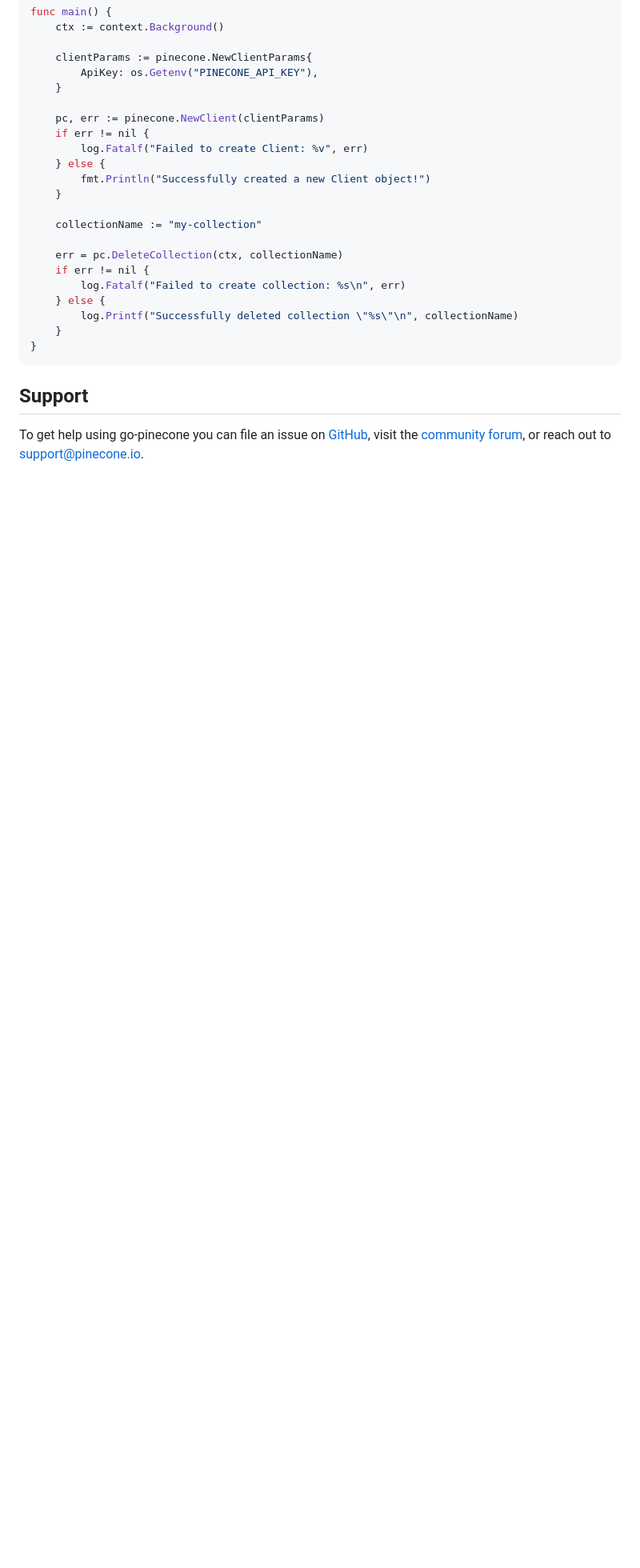
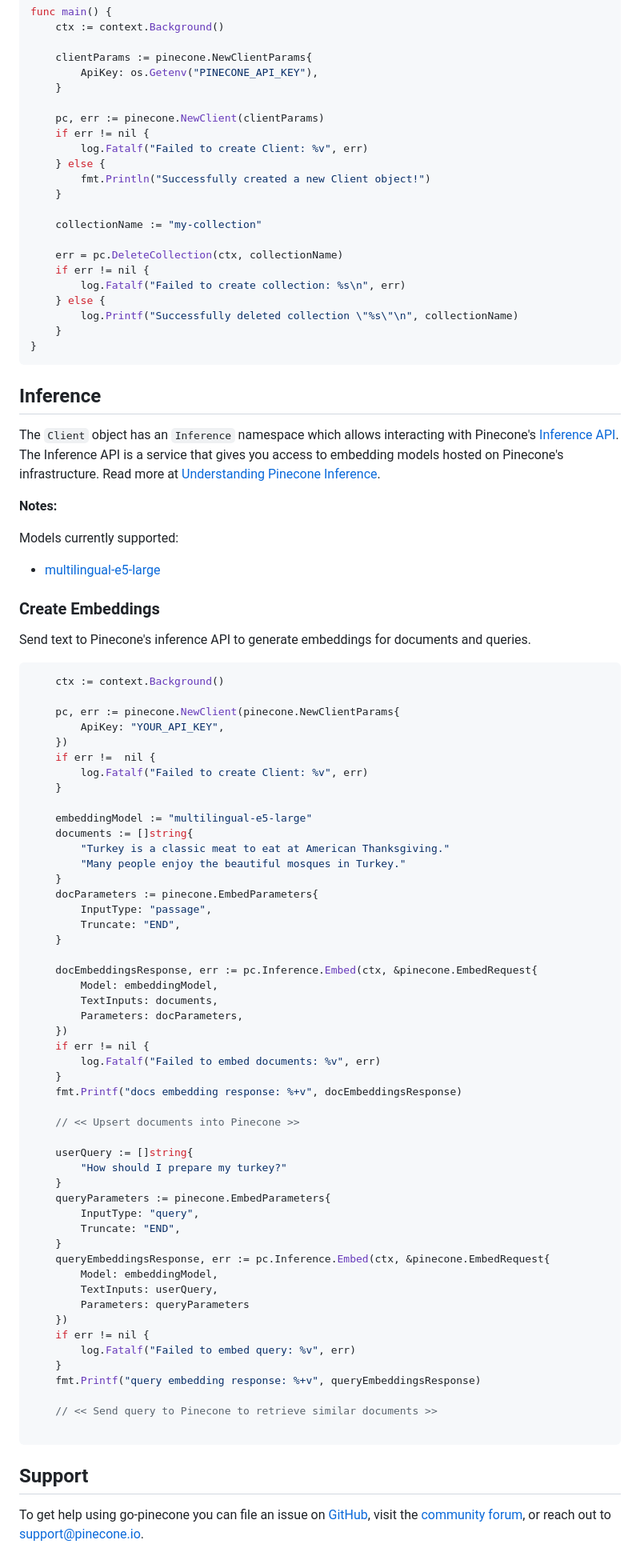
Before and after one commit to pinecone-io/go-pinecone, a Markdown page: README.md, the part around the change printed below. Shown: that part at 80% size. GitHub-like rendering; blank space fills up the shorter version.

Commit message:
add inference section to README

````diff
--- a/README.md
+++ b/README.md
@@ -1305,6 +1305,73 @@ func main() {
 }
 ```
 
+## Inference
+
+The `Client` object has an `Inference` namespace which allows interacting with Pinecone's [Inference API](https://docs.pinecone.io/reference/api/2024-07/inference/generate-embeddings). The Inference API is a service that gives you access to embedding models hosted on Pinecone's infrastructure. Read more at [Understanding Pinecone Inference](https://docs.pinecone.io/guides/inference/understanding-inference).
+
+**Notes:**
+
+Models currently supported:
+
+- [multilingual-e5-large](https://docs.pinecone.io/guides/inference/understanding-inference#embedding-models)
+
+### Create Embeddings
+
+Send text to Pinecone's inference API to generate embeddings for documents and queries.
+
+```go
+	ctx := context.Background()
+
+	pc, err := pinecone.NewClient(pinecone.NewClientParams{
+		ApiKey: "YOUR_API_KEY",
+	})
+	if err !=  nil {
+		log.Fatalf("Failed to create Client: %v", err)
+	}
+
+	embeddingModel := "multilingual-e5-large"
+	documents := []string{
+		"Turkey is a classic meat to eat at American Thanksgiving."
+		"Many people enjoy the beautiful mosques in Turkey."
+	}
+	docParameters := pinecone.EmbedParameters{
+		InputType: "passage",
+		Truncate: "END",
+	}
+
+	docEmbeddingsResponse, err := pc.Inference.Embed(ctx, &pinecone.EmbedRequest{
+		Model: embeddingModel,
+		TextInputs: documents,
+		Parameters: docParameters,
+	})
+	if err != nil {
+		log.Fatalf("Failed to embed documents: %v", err)
+	}
+	fmt.Printf("docs embedding response: %+v", docEmbeddingsResponse)
+
+	// << Upsert documents into Pinecone >>
+
+	userQuery := []string{
+		"How should I prepare my turkey?"
+	}
+	queryParameters := pinecone.EmbedParameters{
+		InputType: "query",
+		Truncate: "END",
+	}
+	queryEmbeddingsResponse, err := pc.Inference.Embed(ctx, &pinecone.EmbedRequest{
+		Model: embeddingModel,
+		TextInputs: userQuery,
+		Parameters: queryParameters
+	})
+	if err != nil {
+		log.Fatalf("Failed to embed query: %v", err)
+	}
+	fmt.Printf("query embedding response: %+v", queryEmbeddingsResponse)
+
+	// << Send query to Pinecone to retrieve similar documents >>
+
+```
+
 ## Support
 
 To get help using go-pinecone you can file an issue on [GitHub](https://github.com/pinecone-io/go-pinecone/issues), visit the [community forum](https://community.pinecone.io/),
````
Also changed, not shown: other parts of README.md (+9 -9 lines).
